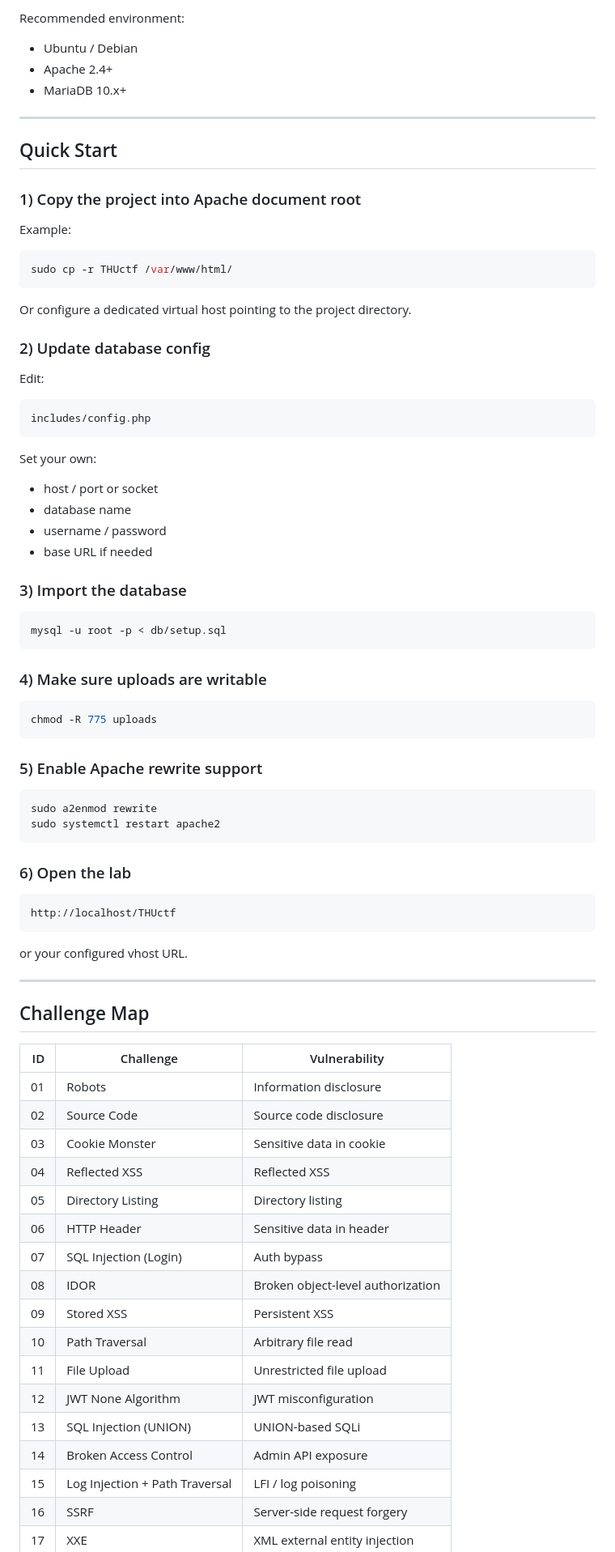
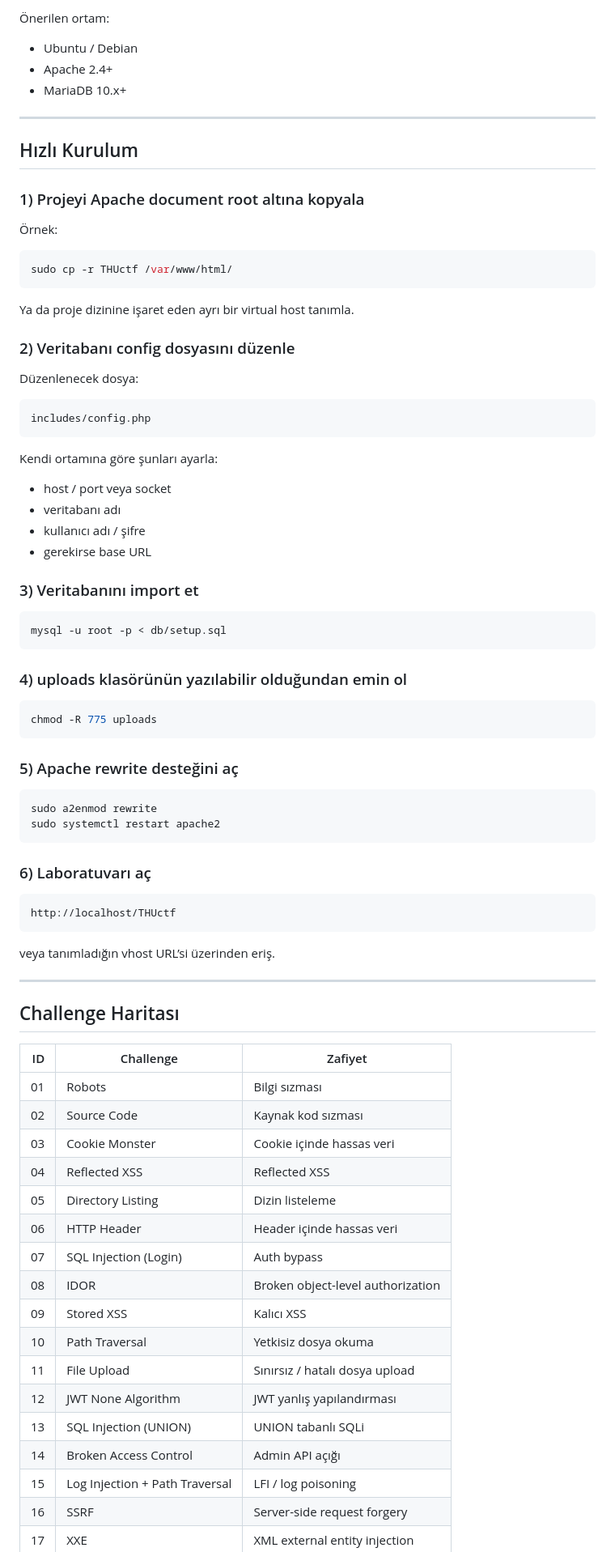
Before and after one commit to xNewt0/TryHackUs_CTF, a Markdown page: README.md, the part around one of its changes. Shown at 81% size. Drawn GitHub-style.

````diff
--- a/README.md
+++ b/README.md
@@ -92,5 +92,5 @@ Before starting, make sure you have:
 
-Recommended environment:
+Önerilen ortam:
 
 - Ubuntu / Debian
 - Apache 2.4+
@@ -98,80 +98,80 @@ Recommended environment:
 
 ---
 
-## Quick Start
+## Hızlı Kurulum
 
-### 1) Copy the project into Apache document root
+### 1) Projeyi Apache document root altına kopyala
 
-Example:
+Örnek:
 
 ```bash
 sudo cp -r THUctf /var/www/html/
 ```
 
-Or configure a dedicated virtual host pointing to the project directory.
+Ya da proje dizinine işaret eden ayrı bir virtual host tanımla.
 
-### 2) Update database config
+### 2) Veritabanı config dosyasını düzenle
 
-Edit:
+Düzenlenecek dosya:
 
 ```bash
 includes/config.php
 ```
 
-Set your own:
+Kendi ortamına göre şunları ayarla:
 
-- host / port or socket
-- database name
-- username / password
-- base URL if needed
+- host / port veya socket
+- veritabanı adı
+- kullanıcı adı / şifre
+- gerekirse base URL
 
-### 3) Import the database
+### 3) Veritabanını import et
 
 ```bash
 mysql -u root -p < db/setup.sql
 ```
 
-### 4) Make sure uploads are writable
+### 4) uploads klasörünün yazılabilir olduğundan emin ol
 
 ```bash
 chmod -R 775 uploads
 ```
 
-### 5) Enable Apache rewrite support
+### 5) Apache rewrite desteğini aç
 
 ```bash
 sudo a2enmod rewrite
 sudo systemctl restart apache2
 ```
 
-### 6) Open the lab
+### 6) Laboratuvarı aç
 
 ```text
 http://localhost/THUctf
 ```
 
-or your configured vhost URL.
+veya tanımladığın vhost URL’si üzerinden eriş.
 
 ---
 
-## Challenge Map
+## Challenge Haritası
 
-| ID | Challenge | Vulnerability |
+| ID | Challenge | Zafiyet |
 |---:|---|---|
-| 01 | Robots | Information disclosure |
-| 02 | Source Code | Source code disclosure |
-| 03 | Cookie Monster | Sensitive data in cookie |
+| 01 | Robots | Bilgi sızması |
+| 02 | Source Code | Kaynak kod sızması |
+| 03 | Cookie Monster | Cookie içinde hassas veri |
 | 04 | Reflected XSS | Reflected XSS |
-| 05 | Directory Listing | Directory listing |
-| 06 | HTTP Header | Sensitive data in header |
+| 05 | Directory Listing | Dizin listeleme |
+| 06 | HTTP Header | Header içinde hassas veri |
 | 07 | SQL Injection (Login) | Auth bypass |
 | 08 | IDOR | Broken object-level authorization |
-| 09 | Stored XSS | Persistent XSS |
-| 10 | Path Traversal | Arbitrary file read |
-| 11 | File Upload | Unrestricted file upload |
-| 12 | JWT None Algorithm | JWT misconfiguration |
-| 13 | SQL Injection (UNION) | UNION-based SQLi |
-| 14 | Broken Access Control | Admin API exposure |
+| 09 | Stored XSS | Kalıcı XSS |
+| 10 | Path Traversal | Yetkisiz dosya okuma |
+| 11 | File Upload | Sınırsız / hatalı dosya upload |
+| 12 | JWT None Algorithm | JWT yanlış yapılandırması |
+| 13 | SQL Injection (UNION) | UNION tabanlı SQLi |
+| 14 | Broken Access Control | Admin API açığı |
 | 15 | Log Injection + Path Traversal | LFI / log poisoning |
 | 16 | SSRF | Server-side request forgery |
 | 17 | XXE | XML external entity injection |
````
Also changed, not shown: other parts of README.md (+73 -73 lines).
